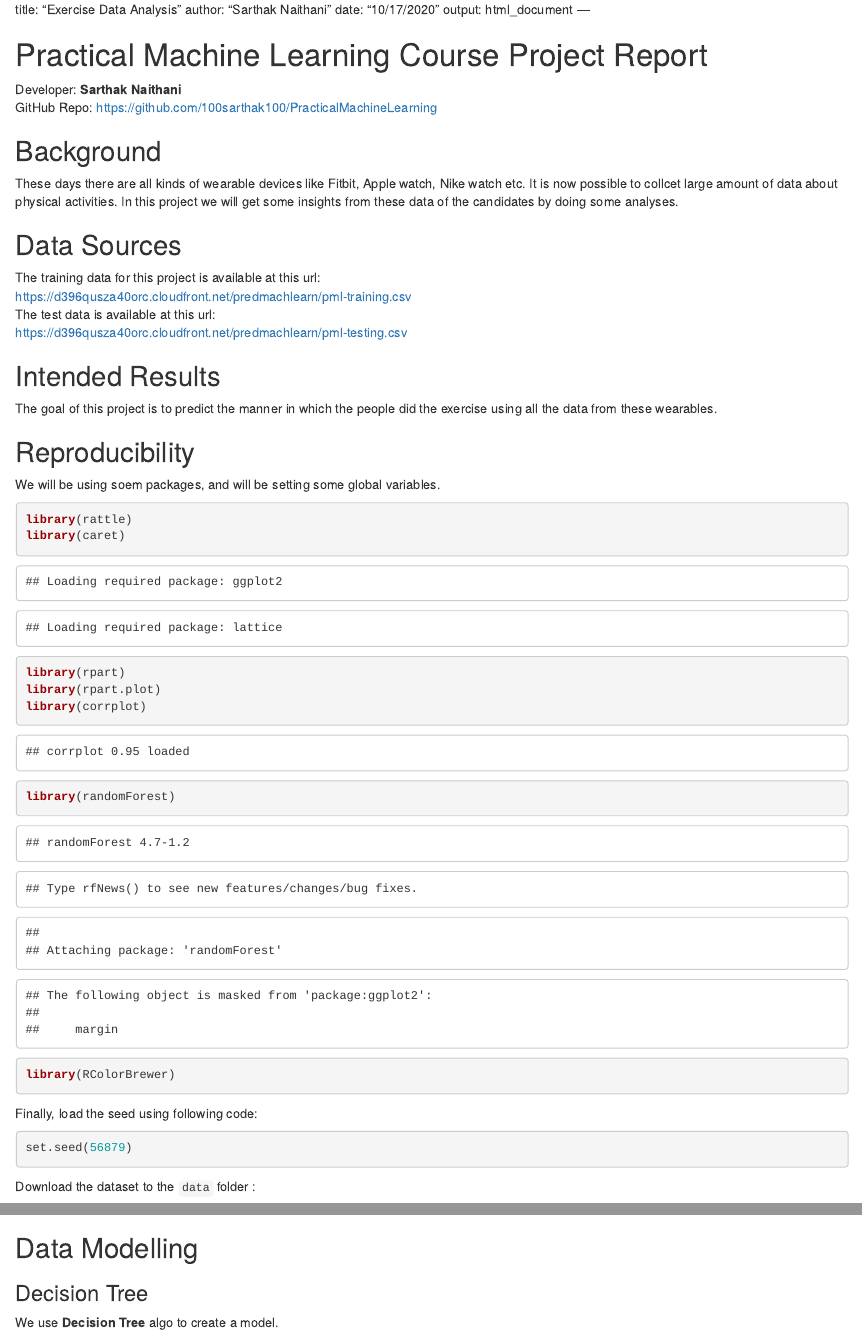
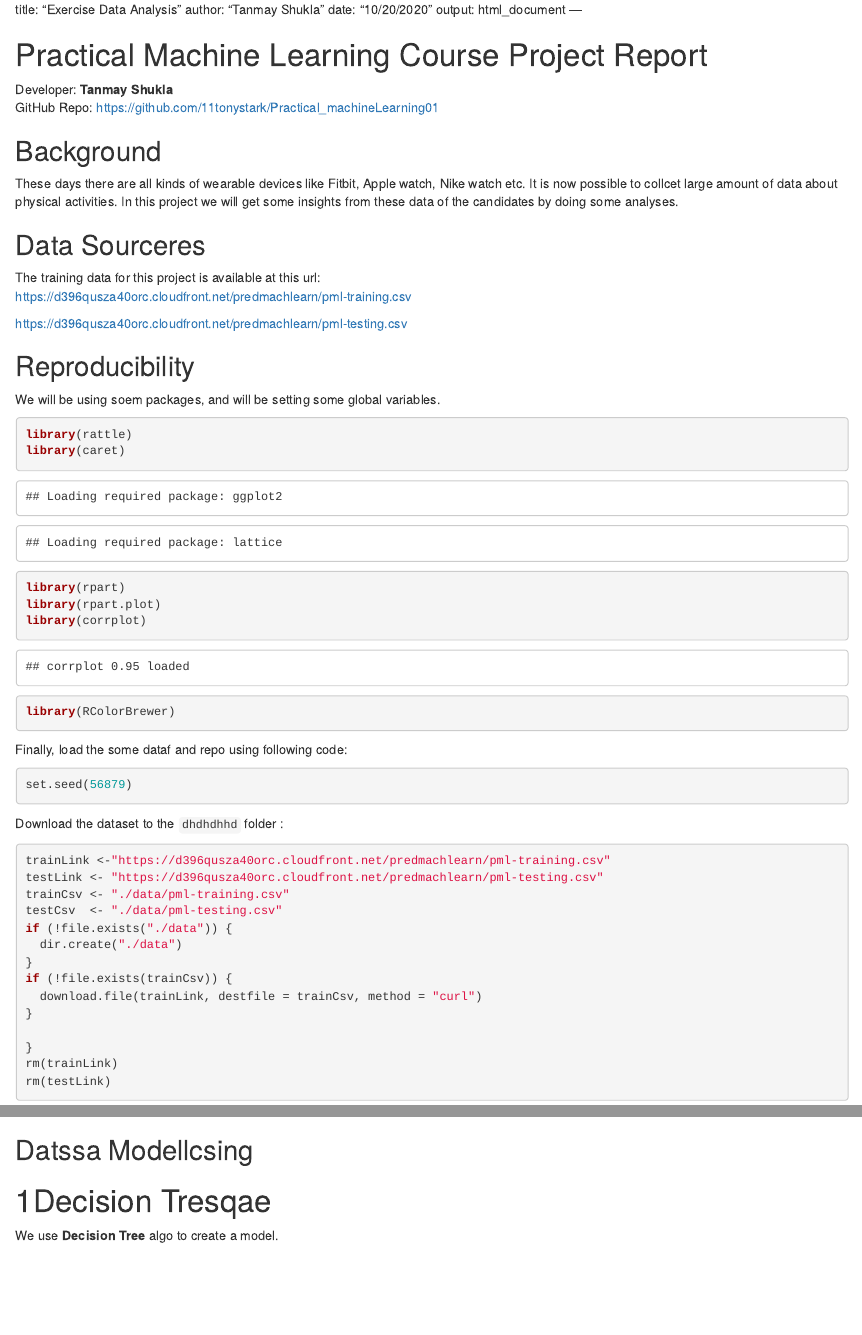
Before and after one commit to 11tonystark/Practical_machineLearning01, an R Markdown document (REPORT.rmd): the page in a window 1100 px wide, from its top, and a second part further down, joined at a grey line. Rendered offline with R 4.5, knitr and Pandoc, with nearby package versions; some code elsewhere in the file could not run offline.

Commit message:
Update REPORT.rmd
commit 1

````diff
--- a/REPORT.rmd
+++ b/REPORT.rmd
@@ -1,26 +1,24 @@
 title: "Exercise Data Analysis"
-author: "Sarthak Naithani"
-date: "10/17/2020"
+author: "Tanmay Shukla"
+date: "10/20/2020"
 output: html_document
 ---
 
 Practical Machine Learning Course Project Report
 ================================================
-Developer: <b>Sarthak Naithani</b>
-GitHub Repo: [https://github.com/100sarthak100/PracticalMachineLearning](https://github.com/100sarthak100/PracticalMachineLearning)
+Developer: <b>Tanmay Shukla</b>
+GitHub Repo: https://github.com/11tonystark/Practical_machineLearning01
 
 ## Background
 These days there are all kinds of wearable devices like Fitbit, Apple watch, Nike watch etc. It is now possible to collcet large amount of data about physical activities.
 In this project we will get some insights from these data of the candidates by doing some analyses.
 
-## Data Sources
+## Data Sourceres
 The training data for this project is available at this url:
 [https://d396qusza40orc.cloudfront.net/predmachlearn/pml-training.csv](https://d396qusza40orc.cloudfront.net/predmachlearn/pml-training.csv)
-The test data is available at this url:
+
 [https://d396qusza40orc.cloudfront.net/predmachlearn/pml-testing.csv](https://d396qusza40orc.cloudfront.net/predmachlearn/pml-testing.csv)
 
-## Intended Results
-The goal of this project is to predict the manner in which the people did the exercise using all the data from these wearables.
 
 ## Reproducibility
 We will be using soem packages, and will be setting some global variables.
@@ -31,15 +29,15 @@ library(caret)
 library(rpart)
 library(rpart.plot)
 library(corrplot)
-library(randomForest)
+
 library(RColorBrewer)
 ```
-Finally, load the seed using following code:
+Finally, load the some dataf and repo using following code:
 ```{r warning=FALSE, error=FALSE}
 set.seed(56879)
 ```
 
-Download the dataset to the `data` folder :
+Download the dataset to the `dhdhdhhd` folder :
 
 ```{r warning=FALSE, error=FALSE}
 trainLink <-"https://d396qusza40orc.cloudfront.net/predmachlearn/pml-training.csv"
@@ -130,9 +127,9 @@ The Data now consists of `r dim(train)[2]` variables with the observations divid
 2. Validation Data: `r dim(valid)[1]` observations.
 3. Testing Data: `r dim(test)[1]` observations.
 
-## Data Modelling
+## Datssa Modellcsing
 
-### Decision Tree
+# 1Decision Tresqae
 We use <b>Decision Tree</b> algo to create a model.
 ```{r warning=FALSE, error=FALSE}
 treeModel <- rpart(classe ~ ., data = train, method = "class")
````
Also changed, not shown: REPORT.rmd (17 more changed lines).
